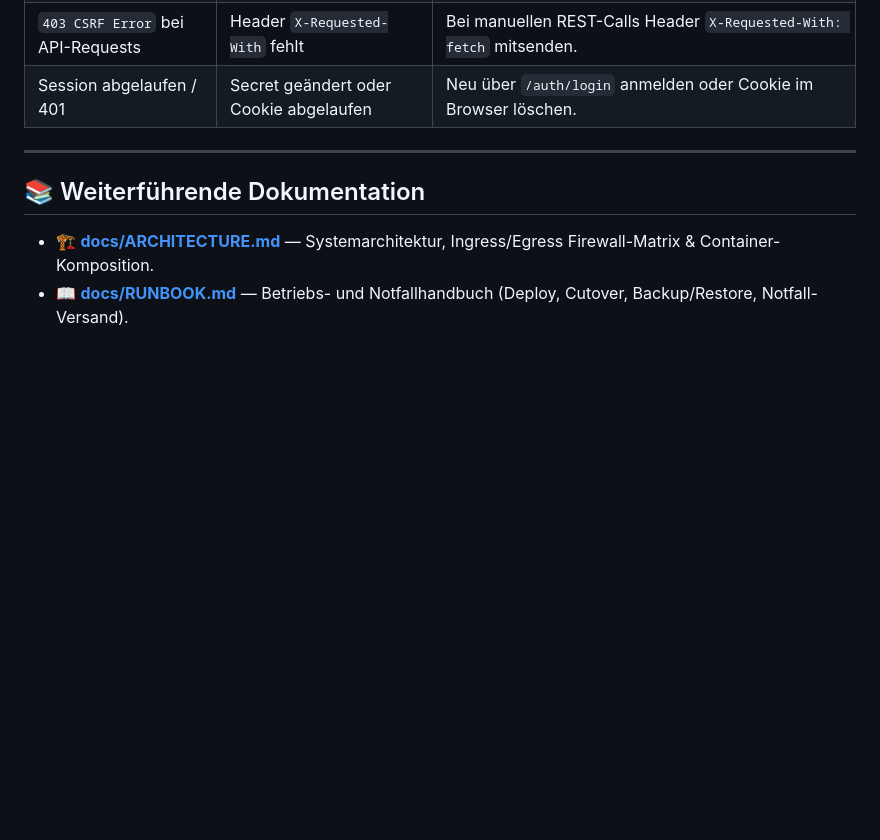
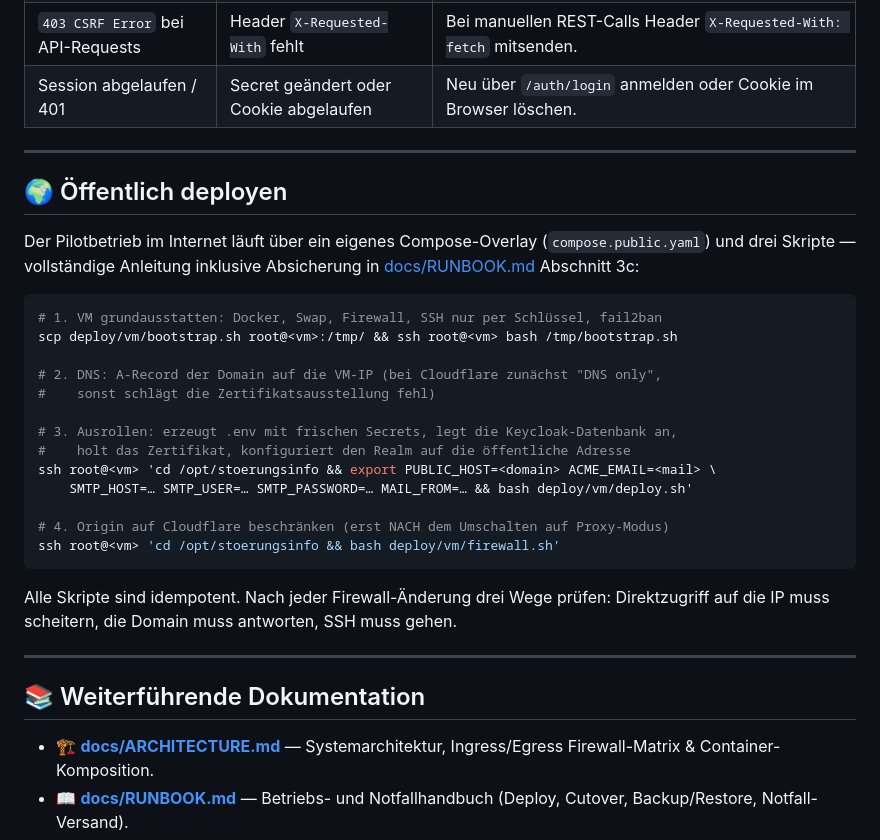
Before and after one commit to NeoAsylum/kundeninfo_newsletter, a Markdown page: README.md, the part around one of its changes. Drawn GitHub-style; blank space fills up the shorter version.

````diff
--- a/README.md
+++ b/README.md
@@ -105,6 +152,33 @@ Wichtige Parameter:
 
 ---
 
+## 🌍 Öffentlich deployen
+
+Der Pilotbetrieb im Internet läuft über ein eigenes Compose-Overlay
+(`compose.public.yaml`) und drei Skripte — vollständige Anleitung inklusive
+Absicherung in [docs/RUNBOOK.md](docs/RUNBOOK.md) Abschnitt 3c:
+
+```bash
+# 1. VM grundausstatten: Docker, Swap, Firewall, SSH nur per Schlüssel, fail2ban
+scp deploy/vm/bootstrap.sh root@<vm>:/tmp/ && ssh root@<vm> bash /tmp/bootstrap.sh
+
+# 2. DNS: A-Record der Domain auf die VM-IP (bei Cloudflare zunächst "DNS only",
+#    sonst schlägt die Zertifikatsausstellung fehl)
+
+# 3. Ausrollen: erzeugt .env mit frischen Secrets, legt die Keycloak-Datenbank an,
+#    holt das Zertifikat, konfiguriert den Realm auf die öffentliche Adresse
+ssh root@<vm> 'cd /opt/stoerungsinfo && export PUBLIC_HOST=<domain> ACME_EMAIL=<mail> \
+    SMTP_HOST=… SMTP_USER=… SMTP_PASSWORD=… MAIL_FROM=… && bash deploy/vm/deploy.sh'
+
+# 4. Origin auf Cloudflare beschränken (erst NACH dem Umschalten auf Proxy-Modus)
+ssh root@<vm> 'cd /opt/stoerungsinfo && bash deploy/vm/firewall.sh'
+```
+
+Alle Skripte sind idempotent. Nach jeder Firewall-Änderung drei Wege prüfen:
+Direktzugriff auf die IP muss scheitern, die Domain muss antworten, SSH muss gehen.
+
+---
+
 ## 📚 Weiterführende Dokumentation
 
 * 🏗️ **[docs/ARCHITECTURE.md](docs/ARCHITECTURE.md)** — Systemarchitektur, Ingress/Egress Firewall-Matrix & Container-Komposition.
````
Also changed, not shown: other parts of README.md (+47 -0 lines).
